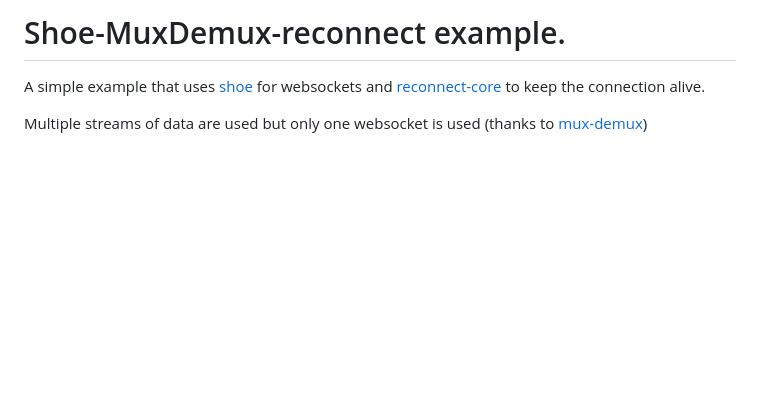
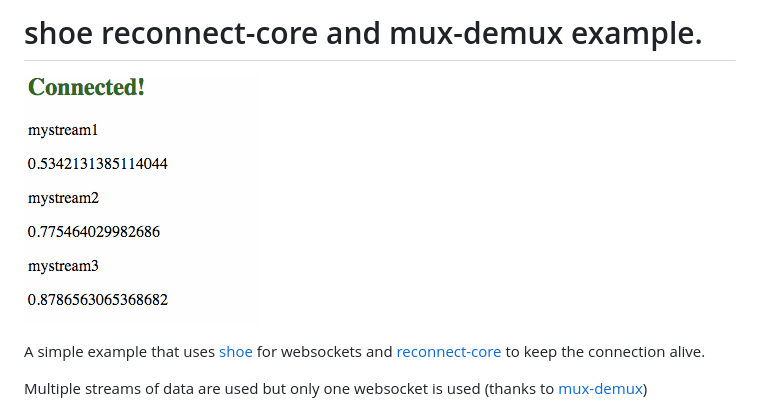
Before and after one commit to hugozap/shoe-reconnect-muxdemux-example, a Markdown page: README.md, the part around the change. GitHub-like rendering; pictures changed too: sample.gif (added); blank space fills up the shorter version.

Commit message:
added screenshot

```diff
--- a/README.md
+++ b/README.md
@@ -1,4 +1,6 @@
-# Shoe-MuxDemux-reconnect example.
+# shoe reconnect-core and mux-demux example.
+
+![sample](sample.gif)
 
 A simple example that uses [shoe](http://github.com/substack/shoe) for websockets
 and [reconnect-core](https://github.com/juliangruber/reconnect-core) to keep the connection alive.
```
